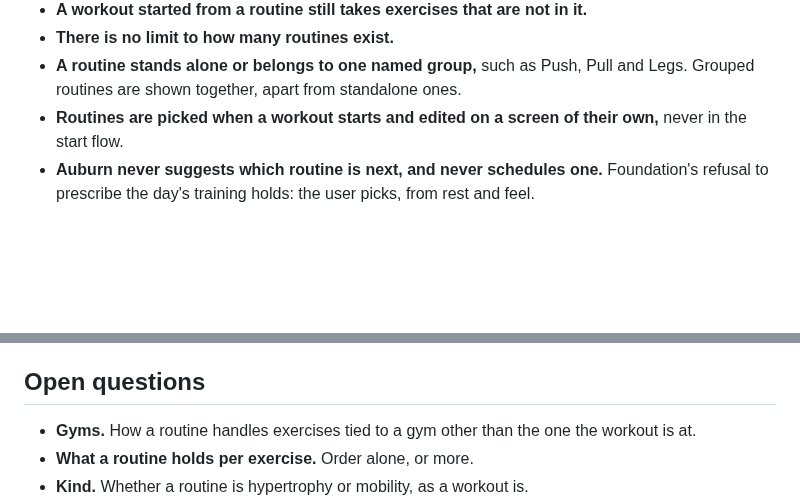
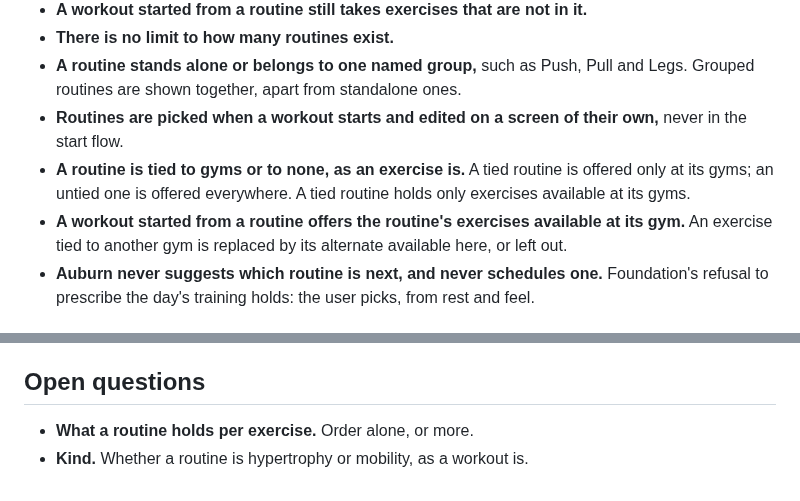
Before and after one commit to thomTHORNE/Auburn, a Markdown page: Research/Routines/Routines.md, 2 parts joined by grey strips. GitHub-like rendering; blank space fills up the shorter version.

```diff
--- a/Research/Routines/Routines.md
+++ b/Research/Routines/Routines.md
@@ -18,6 +18,8 @@ A template for a workout, planned in advance, that a workout is started from, so
 - **There is no limit to how many routines exist.**
 - **A routine stands alone or belongs to one named group,** such as Push, Pull and Legs. Grouped routines are shown together, apart from standalone ones.
 - **Routines are picked when a workout starts and edited on a screen of their own,** never in the start flow.
+- **A routine is tied to gyms or to none, as an exercise is.** A tied routine is offered only at its gyms; an untied one is offered everywhere. A tied routine holds only exercises available at its gyms.
+- **A workout started from a routine offers the routine's exercises available at its gym.** An exercise tied to another gym is replaced by its alternate available here, or left out.
 - **Auburn never suggests which routine is next, and never schedules one.** Foundation's refusal to prescribe the day's training holds: the user picks, from rest and feel.
 
 ## Use cases
@@ -28,7 +30,6 @@ A template for a workout, planned in advance, that a workout is started from, so
 
 ## Open questions
 
-- **Gyms.** How a routine handles exercises tied to a gym other than the one the workout is at.
 - **What a routine holds per exercise.** Order alone, or more.
 - **Kind.** Whether a routine is hypertrophy or mobility, as a workout is.
 - **The group's name.** "Split" already names a grouping of muscle groups for rest at a glance, which is to be researched again.
```
Also changed, not shown: Spec/Data Model.md (+1 -0 lines), Spec/Features/Goals.md (+2 -0 lines).
